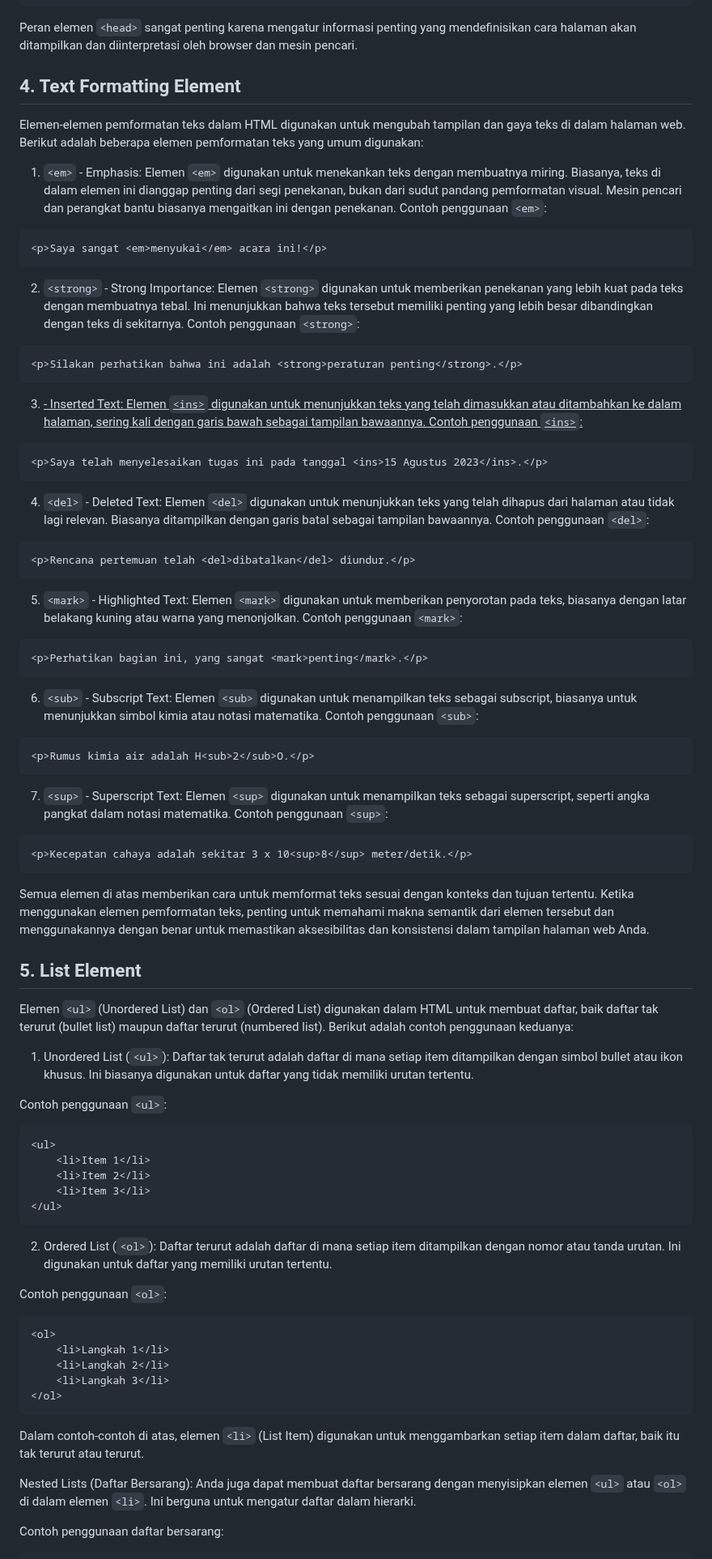
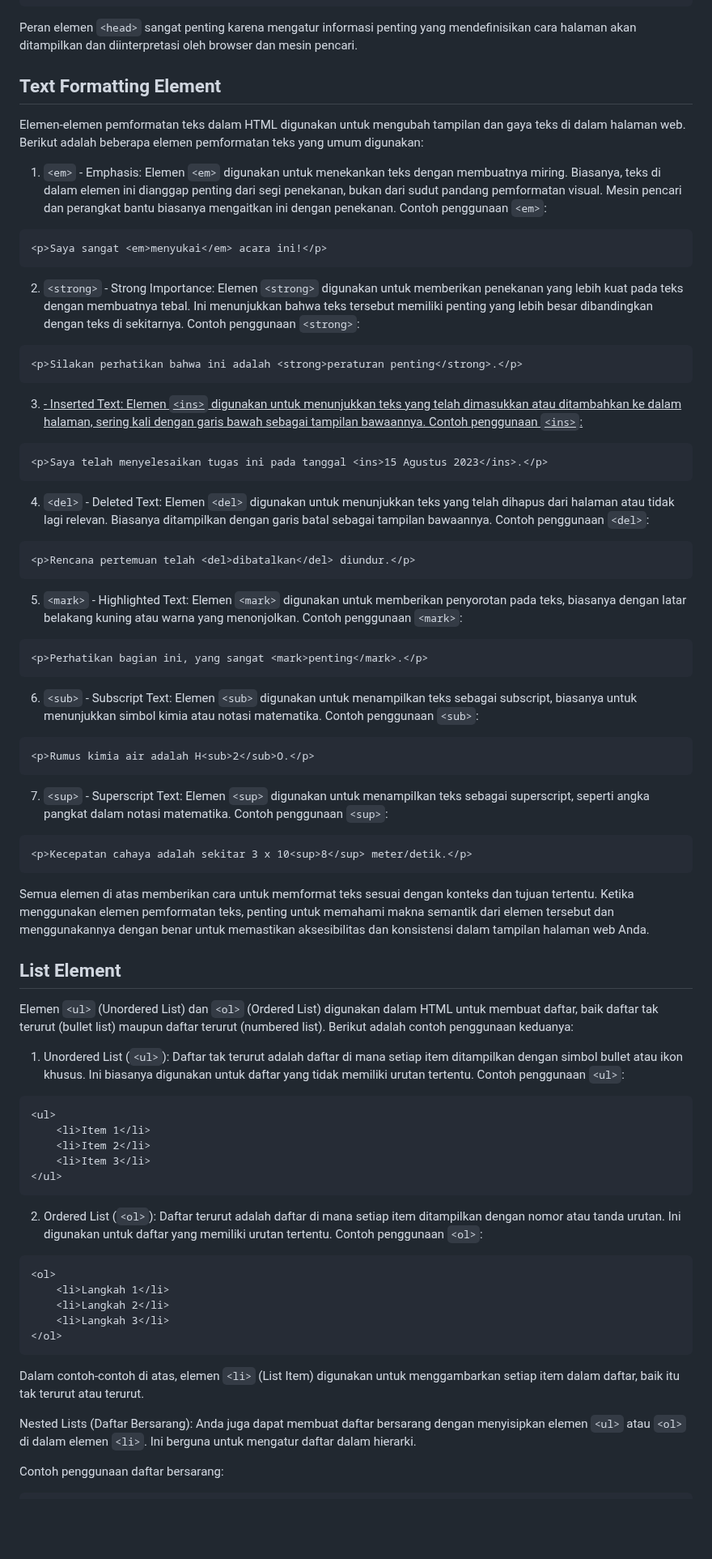
Before and after one commit to codelearnid/SI201410-Object-Oriented-Programming, a Markdown page: Module/1.introduction.md, the part around one of its changes. Shown at 81% size. GitHub-like rendering; blank space fills up the shorter version.

Commit message:
update materi modul 1

````diff
--- a/Module/1.introduction.md
+++ b/Module/1.introduction.md
@@ -317,21 +316,21 @@
 </body>
 </html>
 ```
-Peran elemen ```<head>``` sangat penting karena mengatur informasi penting yang mendefinisikan cara halaman akan ditampilkan dan diinterpretasi oleh browser dan mesin pencari.
+Peran elemen `<head>` sangat penting karena mengatur informasi penting yang mendefinisikan cara halaman akan ditampilkan dan diinterpretasi oleh browser dan mesin pencari.
 
-## 4. Text Formatting Element
+## Text Formatting Element
 Elemen-elemen pemformatan teks dalam HTML digunakan untuk mengubah tampilan dan gaya teks di dalam halaman web. Berikut adalah beberapa elemen pemformatan teks yang umum digunakan:
 
-1. ```<em>``` - Emphasis:
-Elemen ``<em>`` digunakan untuk menekankan teks dengan membuatnya miring. Biasanya, teks di dalam elemen ini dianggap penting dari segi penekanan, bukan dari sudut pandang pemformatan visual. Mesin pencari dan perangkat bantu biasanya mengaitkan ini dengan penekanan.
-Contoh penggunaan ``<em>``:
+1. `<em>` - Emphasis:
+Elemen `<em>` digunakan untuk menekankan teks dengan membuatnya miring. Biasanya, teks di dalam elemen ini dianggap penting dari segi penekanan, bukan dari sudut pandang pemformatan visual. Mesin pencari dan perangkat bantu biasanya mengaitkan ini dengan penekanan.
+Contoh penggunaan `<em>`:
 ```html
 <p>Saya sangat <em>menyukai</em> acara ini!</p>
 ```
 
-2. ```<strong>``` - Strong Importance:
-Elemen ``<strong>`` digunakan untuk memberikan penekanan yang lebih kuat pada teks dengan membuatnya tebal. Ini menunjukkan bahwa teks tersebut memiliki penting yang lebih besar dibandingkan dengan teks di sekitarnya.
-Contoh penggunaan ``<strong>``:
+2. `<strong>` - Strong Importance:
+Elemen `<strong>` digunakan untuk memberikan penekanan yang lebih kuat pada teks dengan membuatnya tebal. Ini menunjukkan bahwa teks tersebut memiliki penting yang lebih besar dibandingkan dengan teks di sekitarnya.
+Contoh penggunaan `<strong>`:
 
 ```html
 <p>Silakan perhatikan bahwa ini adalah <strong>peraturan penting</strong>.</p>
@@ -344,44 +343,40 @@
 <p>Saya telah menyelesaikan tugas ini pada tanggal <ins>15 Agustus 2023</ins>.</p>
 ```
 
-4. ```<del>``` - Deleted Text:
-Elemen ``<del>`` digunakan untuk menunjukkan teks yang telah dihapus dari halaman atau tidak lagi relevan. Biasanya ditampilkan dengan garis batal sebagai tampilan bawaannya.
-Contoh penggunaan ``<del>``:
+4. `<del>` - Deleted Text:
+Elemen `<del>` digunakan untuk menunjukkan teks yang telah dihapus dari halaman atau tidak lagi relevan. Biasanya ditampilkan dengan garis batal sebagai tampilan bawaannya.
+Contoh penggunaan `<del>`:
 
 ```html
 <p>Rencana pertemuan telah <del>dibatalkan</del> diundur.</p>
 ```
-5. ``<mark>`` - Highlighted Text:
-Elemen ``<mark>`` digunakan untuk memberikan penyorotan pada teks, biasanya dengan latar belakang kuning atau warna yang menonjolkan.
-Contoh penggunaan ``<mark>``:
+5. `<mark>` - Highlighted Text:
+Elemen `<mark>` digunakan untuk memberikan penyorotan pada teks, biasanya dengan latar belakang kuning atau warna yang menonjolkan.
+Contoh penggunaan `<mark>`:
 
 ```html
 <p>Perhatikan bagian ini, yang sangat <mark>penting</mark>.</p>
 ```
-6. ``<sub>`` - Subscript Text:
-Elemen ``<sub>`` digunakan untuk menampilkan teks sebagai subscript, biasanya untuk menunjukkan simbol kimia atau notasi matematika.
-Contoh penggunaan ``<sub>``:
+6. `<sub>` - Subscript Text:
+Elemen `<sub>` digunakan untuk menampilkan teks sebagai subscript, biasanya untuk menunjukkan simbol kimia atau notasi matematika. Contoh penggunaan `<sub>`:
 
 ```html
 <p>Rumus kimia air adalah H<sub>2</sub>O.</p>
 ```
 
-7. ``<sup>`` - Superscript Text:
-Elemen ``<sup>`` digunakan untuk menampilkan teks sebagai superscript, seperti angka pangkat dalam notasi matematika.
-Contoh penggunaan ``<sup>``:
+7. `<sup>` - Superscript Text:
+Elemen `<sup>` digunakan untuk menampilkan teks sebagai superscript, seperti angka pangkat dalam notasi matematika. Contoh penggunaan `<sup>`:
 
 ```html
 <p>Kecepatan cahaya adalah sekitar 3 x 10<sup>8</sup> meter/detik.</p>
 ```
 Semua elemen di atas memberikan cara untuk memformat teks sesuai dengan konteks dan tujuan tertentu. Ketika menggunakan elemen pemformatan teks, penting untuk memahami makna semantik dari elemen tersebut dan menggunakannya dengan benar untuk memastikan aksesibilitas dan konsistensi dalam tampilan halaman web Anda.
 
-## 5. List Element
-Elemen ```<ul>``` (Unordered List) dan ``<ol>`` (Ordered List) digunakan dalam HTML untuk membuat daftar, baik daftar tak terurut (bullet list) maupun daftar terurut (numbered list). Berikut adalah contoh penggunaan keduanya:
+## List Element
+Elemen `<ul>` (Unordered List) dan `<ol>` (Ordered List) digunakan dalam HTML untuk membuat daftar, baik daftar tak terurut (bullet list) maupun daftar terurut (numbered list). Berikut adalah contoh penggunaan keduanya:
 
-1. Unordered List (```<ul>```):
-Daftar tak terurut adalah daftar di mana setiap item ditampilkan dengan simbol bullet atau ikon khusus. Ini biasanya digunakan untuk daftar yang tidak memiliki urutan tertentu.
-
-Contoh penggunaan ```<ul>```:
+1. Unordered List (`<ul>`):
+Daftar tak terurut adalah daftar di mana setiap item ditampilkan dengan simbol bullet atau ikon khusus. Ini biasanya digunakan untuk daftar yang tidak memiliki urutan tertentu. Contoh penggunaan `<ul>`:
 
 ```html
 <ul>
@@ -390,10 +385,8 @@
     <li>Item 3</li>
 </ul>
 ```
-2. Ordered List (```<ol>```):
-Daftar terurut adalah daftar di mana setiap item ditampilkan dengan nomor atau tanda urutan. Ini digunakan untuk daftar yang memiliki urutan tertentu.
-
-Contoh penggunaan ```<ol>```:
+2. Ordered List (`<ol>`):
+Daftar terurut adalah daftar di mana setiap item ditampilkan dengan nomor atau tanda urutan. Ini digunakan untuk daftar yang memiliki urutan tertentu. Contoh penggunaan `<ol>`:
 
 ```html
 <ol>
@@ -402,10 +395,10 @@
     <li>Langkah 3</li>
 </ol>
 ```
-Dalam contoh-contoh di atas, elemen ``<li>`` (List Item) digunakan untuk menggambarkan setiap item dalam daftar, baik itu tak terurut atau terurut.
+Dalam contoh-contoh di atas, elemen `<li>` (List Item) digunakan untuk menggambarkan setiap item dalam daftar, baik itu tak terurut atau terurut.
 
 Nested Lists (Daftar Bersarang):
-Anda juga dapat membuat daftar bersarang dengan menyisipkan elemen ```<ul>``` atau ``<ol>`` di dalam elemen ``<li>``. Ini berguna untuk mengatur daftar dalam hierarki.
+Anda juga dapat membuat daftar bersarang dengan menyisipkan elemen `<ul>` atau `<ol>` di dalam elemen `<li>`. Ini berguna untuk mengatur daftar dalam hierarki.
 
 Contoh penggunaan daftar bersarang:
 ```html
````
Also changed, not shown: other parts of Module/1.introduction.md (+143 -132 lines).
